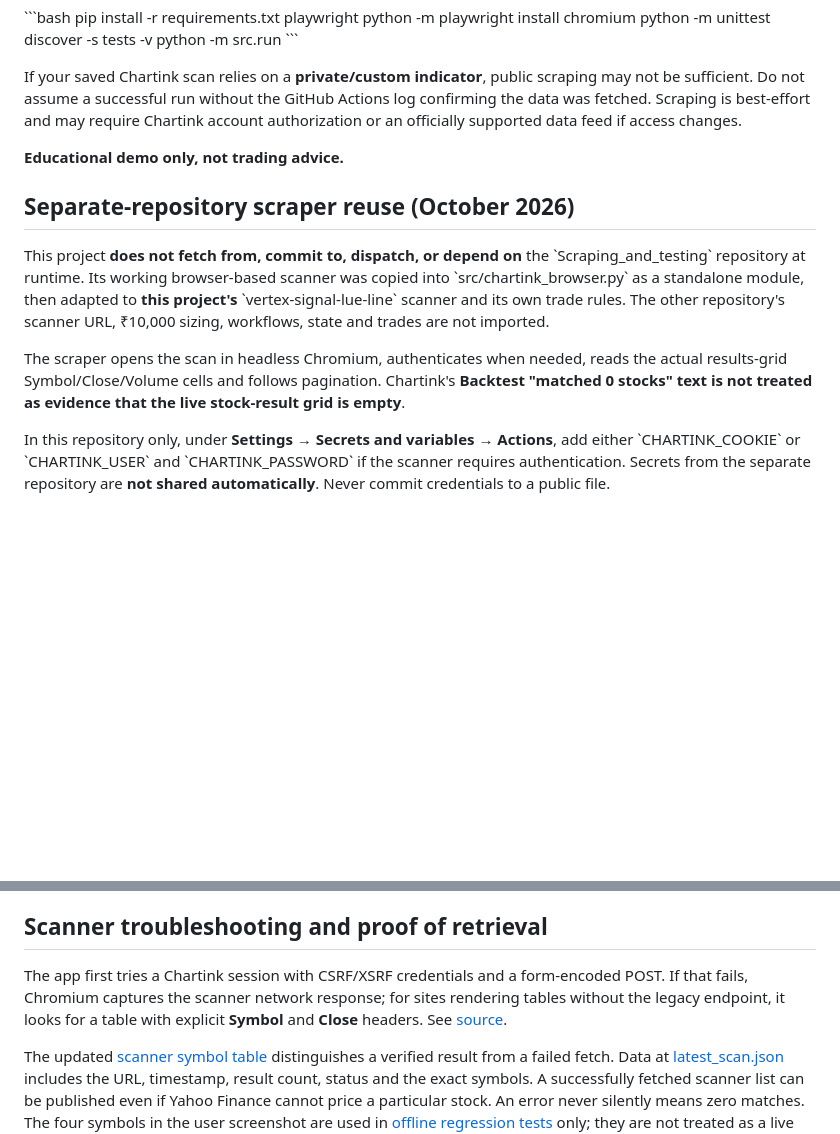
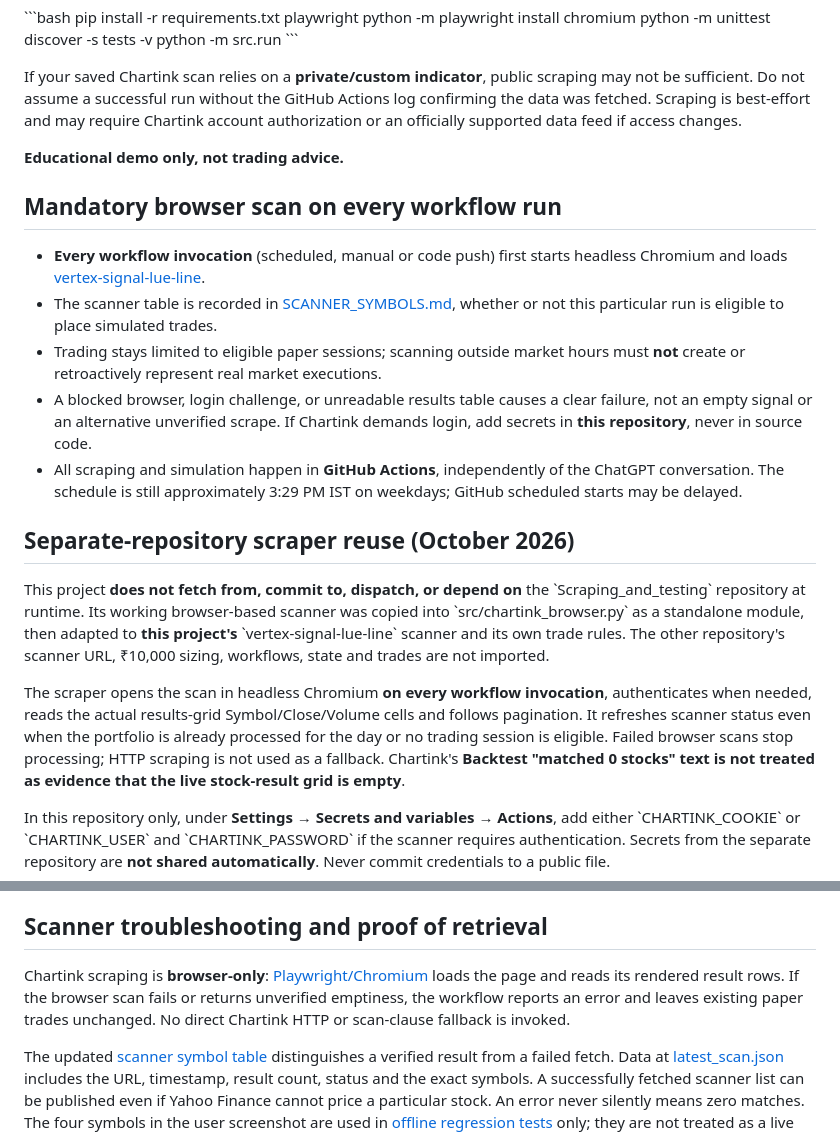
Before and after one commit to rahulrtk74747474-glitch/Experiment-with-cash, a Markdown page: README.md, 2 parts joined by grey strips. GitHub-like rendering; blank space fills up the shorter version.

Commit message:
Document mandatory browser scrape on every invocation and separate paper trade eligibility

```diff
--- a/README.md
+++ b/README.md
@@ -61,6 +61,14 @@ If your saved Chartink scan relies on a **private/custom indicator**, public scr
 
 **Educational demo only, not trading advice.**
 
+## Mandatory browser scan on every workflow run
+
+- **Every workflow invocation** (scheduled, manual or code push) first starts headless Chromium and loads [vertex-signal-lue-line](https://chartink.com/screener/vertex-signal-lue-line).
+- The scanner table is recorded in [SCANNER_SYMBOLS.md](SCANNER_SYMBOLS.md), whether or not this particular run is eligible to place simulated trades.
+- Trading stays limited to eligible paper sessions; scanning outside market hours must **not** create or retroactively represent real market executions.
+- A blocked browser, login challenge, or unreadable results table causes a clear failure, not an empty signal or an alternative unverified scrape. If Chartink demands login, add secrets in **this repository**, never in source code.
+- All scraping and simulation happen in **GitHub Actions**, independently of the ChatGPT conversation. The schedule is still approximately 3:29 PM IST on weekdays; GitHub scheduled starts may be delayed.
+
 ## Separate-repository scraper reuse (October 2026)
 
 This project **does not fetch from, commit to, dispatch, or depend on** the
@@ -70,8 +78,7 @@ to **this project's** \`vertex-signal-lue-line\` scanner and its own trade rules
 The other repository's scanner URL, ₹10,000 sizing, workflows, state and trades
 are not imported.
 
-The scraper opens the scan in headless Chromium, authenticates when needed,
-reads the actual results-grid Symbol/Close/Volume cells and follows pagination.
+The scraper opens the scan in headless Chromium **on every workflow invocation**, authenticates when needed, reads the actual results-grid Symbol/Close/Volume cells and follows pagination. It refreshes scanner status even when the portfolio is already processed for the day or no trading session is eligible. Failed browser scans stop processing; HTTP scraping is not used as a fallback.
 Chartink's **Backtest "matched 0 stocks" text is not treated as evidence
 that the live stock-result grid is empty**.
 
@@ -100,7 +107,7 @@ there; without any recorded run the system still shows an empty demo ledger.
 
 ## Scanner troubleshooting and proof of retrieval
 
-The app first tries a Chartink session with CSRF/XSRF credentials and a form-encoded POST. If that fails, Chromium captures the scanner network response; for sites rendering tables without the legacy endpoint, it looks for a table with explicit **Symbol** and **Close** headers. See [source](src/market.py).
+Chartink scraping is **browser-only**: [Playwright/Chromium](src/chartink_browser.py) loads the page and reads its rendered result rows. If the browser scan fails or returns unverified emptiness, the workflow reports an error and leaves existing paper trades unchanged. No direct Chartink HTTP or scan-clause fallback is invoked.
 
 The updated [scanner symbol table](SCANNER_SYMBOLS.md) distinguishes a verified result from a failed fetch. Data at [latest_scan.json](docs/data/latest_scan.json) includes the URL, timestamp, result count, status and the exact symbols. A successfully fetched scanner list can be published even if Yahoo Finance cannot price a particular stock. An error never silently means zero matches. The four symbols in the user screenshot are used in [offline regression tests](tests/test_market.py) only; they are not treated as a live result.
 
```
